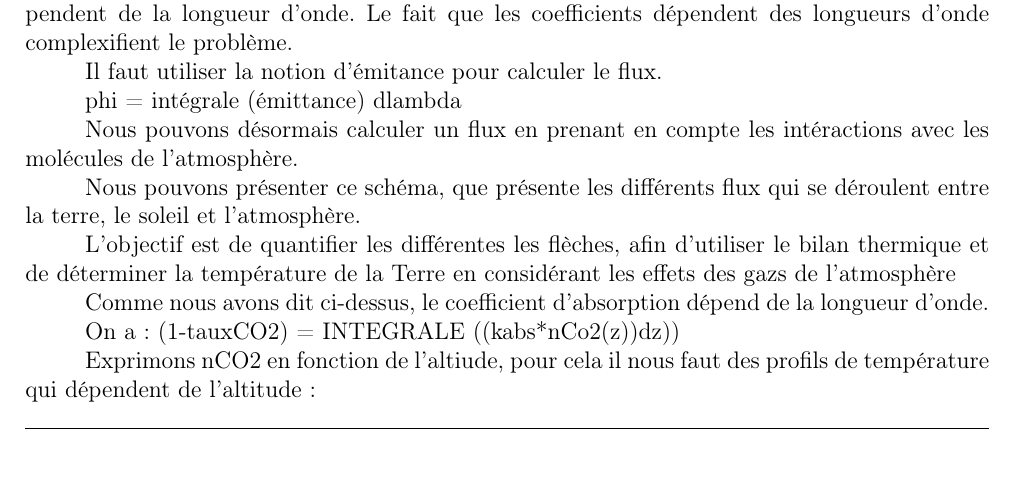
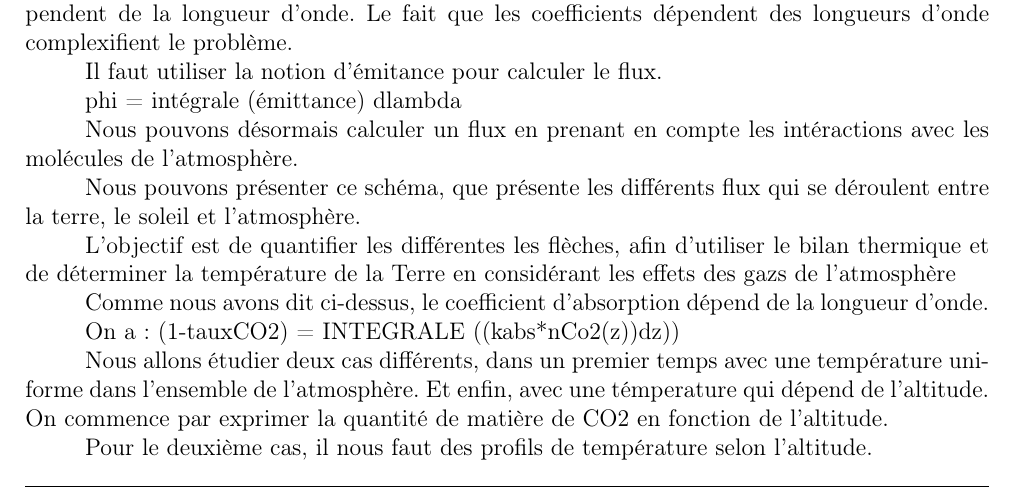
Before and after one commit to SARRAU-Arthur/Projet-P6, a LaTeX document (Rapport/Rapport.tex): part of page 12 of 19, cut so that both start at the same text. Compiled offline with pdfLaTeX.

Commit message:
Update Rapport.tex

```diff
--- a/Rapport/Rapport.tex
+++ b/Rapport/Rapport.tex
@@ -590,7 +590,10 @@ Comme nous avons dit ci-dessus, le coefficient d'absorption dépend de la longue
 
 On a : (1-tauxCO2) = INTEGRALE ((kabs*nCo2(z))dz))
 
-Exprimons nCO2 en fonction de l’altiude, pour cela il nous faut des profils de température qui dépendent de l’altitude :
+Nous allons étudier deux cas différents, dans un premier temps avec une température uniforme dans l'ensemble de l'atmosphère. Et enfin, avec une témperature qui dépend de l'altitude. On commence par exprimer la quantité de matière de CO2 en fonction de l'altitude.
+
+Pour le deuxième cas, il nous faut des profils de température selon l'altitude.
+
 
 
 \chapter*{Conclusion et perspectives}
```
